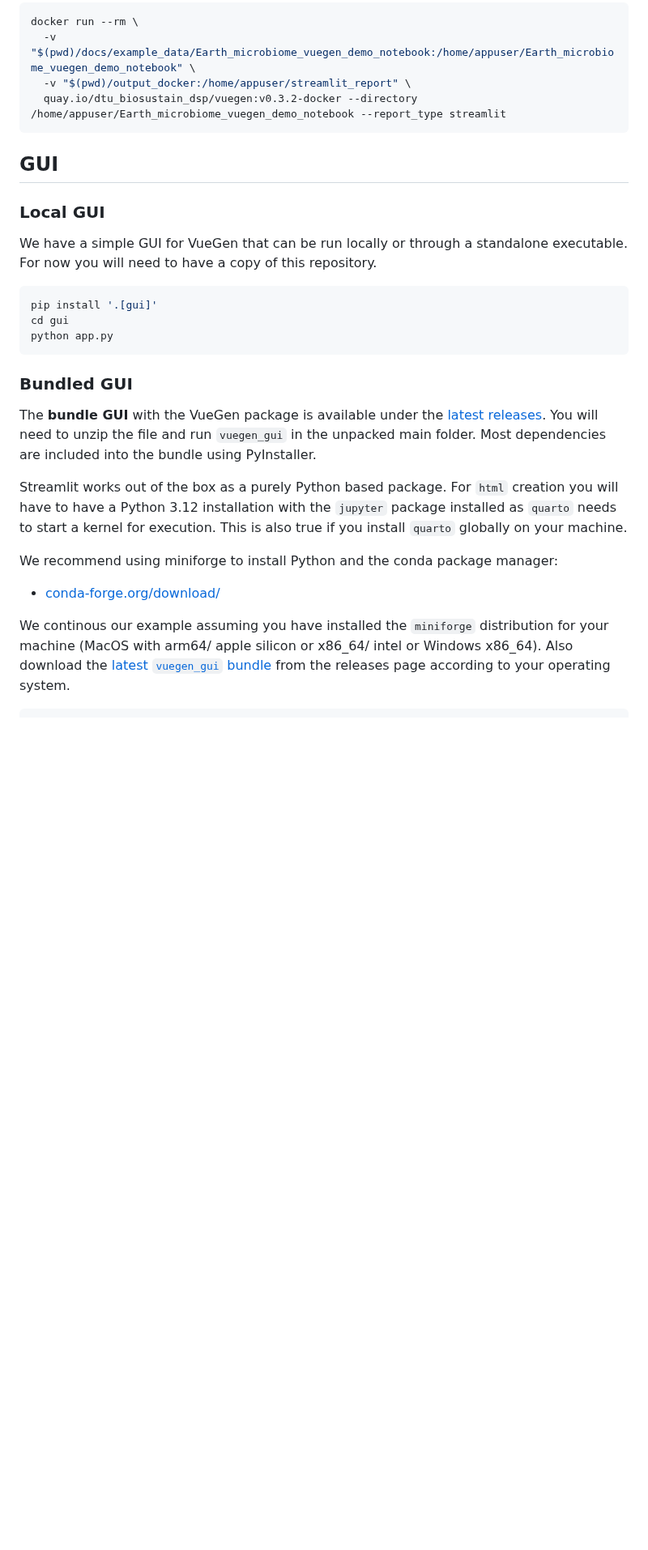
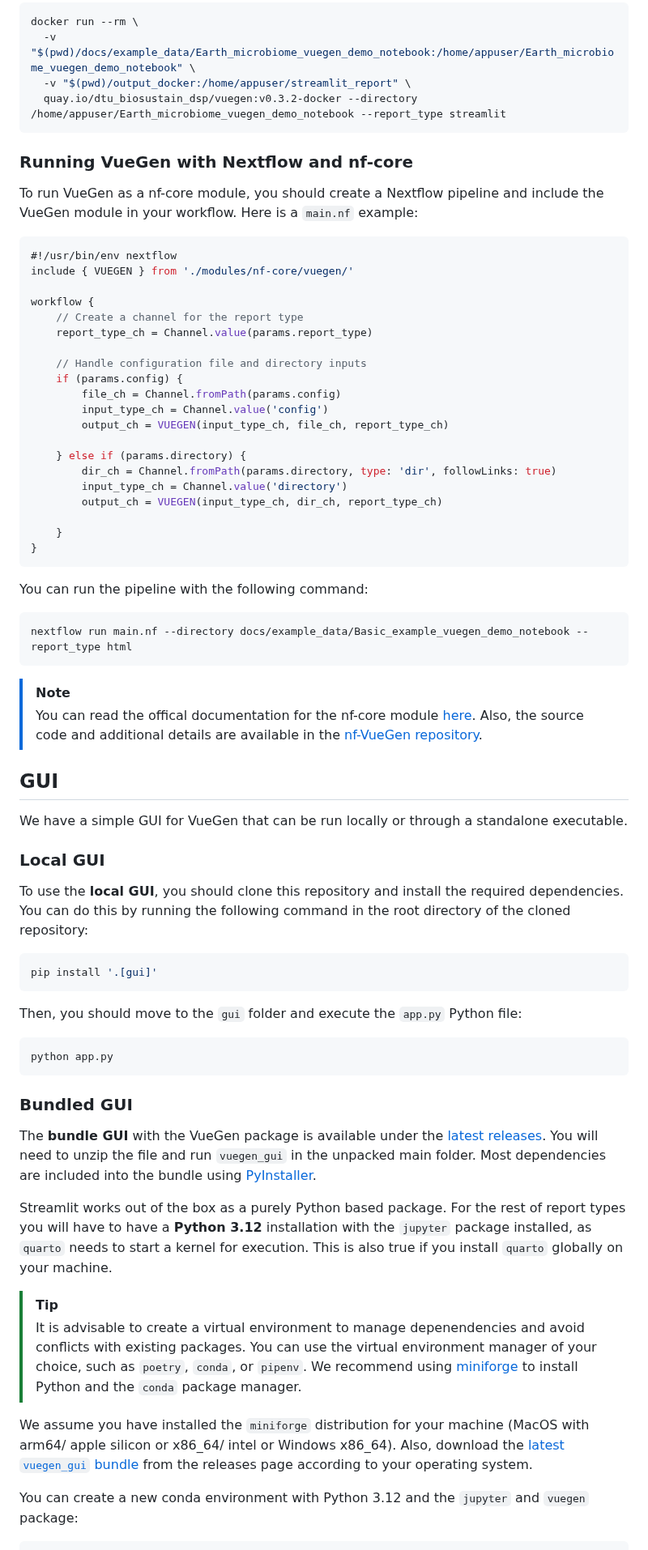
Before and after one commit to Multiomics-Analytics-Group/vuegen, a Markdown page: README.md, the part around one of its changes. Shown at 81% size. Rendered like a GitHub page; blank space fills up the shorter version.

````diff
--- a/README.md
+++ b/README.md
@@ -172,16 +184,57 @@ docker run --rm \
   quay.io/dtu_biosustain_dsp/vuegen:v0.3.2-docker --directory /home/appuser/Earth_microbiome_vuegen_demo_notebook --report_type streamlit
 ```
 
+### Running VueGen with Nextflow and nf-core
+
+To run VueGen as a nf-core module, you should create a Nextflow pipeline and include the VueGen module in your workflow. Here is a `main.nf` example:
+
+```groovy
+#!/usr/bin/env nextflow
+include { VUEGEN } from './modules/nf-core/vuegen/'
+
+workflow {
+    // Create a channel for the report type
+    report_type_ch = Channel.value(params.report_type)
+
+    // Handle configuration file and directory inputs
+    if (params.config) {
+        file_ch = Channel.fromPath(params.config)
+        input_type_ch = Channel.value('config')
+        output_ch = VUEGEN(input_type_ch, file_ch, report_type_ch)
+
+    } else if (params.directory) {
+        dir_ch = Channel.fromPath(params.directory, type: 'dir', followLinks: true)
+        input_type_ch = Channel.value('directory')
+        output_ch = VUEGEN(input_type_ch, dir_ch, report_type_ch)
+
+    }
+}
+```
+
+You can run the pipeline with the following command:
+
+```bash
+nextflow run main.nf --directory docs/example_data/Basic_example_vuegen_demo_notebook --report_type html
+```
+
+> [!NOTE]
+> You can read the offical documentation for the nf-core module [here][nf-vuegen-nf-core]. Also, the source code and additional details are available in the [nf-VueGen repository][nf-vuegen].
+
 ## GUI
+
+We have a simple GUI for VueGen that can be run locally or through a standalone executable.
 
 ### Local GUI
 
-We have a simple GUI for VueGen that can be run locally or through a standalone executable.
-For now you will need to have a copy of this repository.
+To use the **local GUI**, you should clone this repository and install the required dependencies. You can do this by running the following command in the root directory of the cloned repository:
 
 ```bash
 pip install '.[gui]'
-cd gui
+```
+
+Then, you should move to the `gui` folder and execute the `app.py` Python file:
+
+```bash
 python app.py
 ```
 
@@ -190,19 +243,20 @@ python app.py
 The **bundle GUI** with the VueGen package is available under the
 [latest releases](https://github.com/Multiomics-Analytics-Group/vuegen/releases/latest).
 You will need to unzip the file and run `vuegen_gui` in the unpacked main folder.
-Most dependencies are included into the bundle using PyInstaller.
+Most dependencies are included into the bundle using [PyInstaller][pyinstaller].
 
-Streamlit works out of the box as a purely Python based package. For `html` creation you will have to
-have a Python 3.12 installation with the `jupyter` package installed as `quarto` needs to start
+Streamlit works out of the box as a purely Python based package. For the rest of report types you
+will have to have a **Python 3.12** installation with the `jupyter` package installed, as `quarto` needs to start
 a kernel for execution. This is also true if you install `quarto` globally on your machine.
 
-We recommend using miniforge to install Python and the conda package manager:
+> [!TIP]
+> It is advisable to create a virtual environment to manage depenendencies and avoid conflicts with existing packages. You can use the virtual environment manager of your choice, such as `poetry`, `conda`, or `pipenv`. We recommend using [miniforge][conda-download] to install Python and the `conda` package manager.
 
-- [conda-forge.org/download/](https://conda-forge.org/download/)
-
-We continous our example assuming you have installed the `miniforge` distribution for your
-machine (MacOS with arm64/ apple silicon or x86_64/ intel or Windows x86_64). Also download
-the [latest `vuegen_gui` bundle](https://github.com/Multiomics-Analytics-Group/vuegen/releases/latest)
+We assume you have installed the `miniforge` distribution for your machine (MacOS with arm64/ apple silicon
+or x86_64/ intel or Windows x86_64). Also, download the
+[latest `vuegen_gui` bundle](https://github.com/Multiomics-Analytics-Group/vuegen/releases/latest)
 from the releases page according to your operating system.
 
+You can create a new conda environment with Python 3.12 and the `jupyter` and `vuegen` package:
+
 ```bash
````
Also changed, not shown: other parts of README.md (+47 -25 lines), docs/index.md (+10 -10 lines), gui/README.md (+6 -6 lines), docs/images/vuegen_schema_diagram.png (added), 1 other file.
